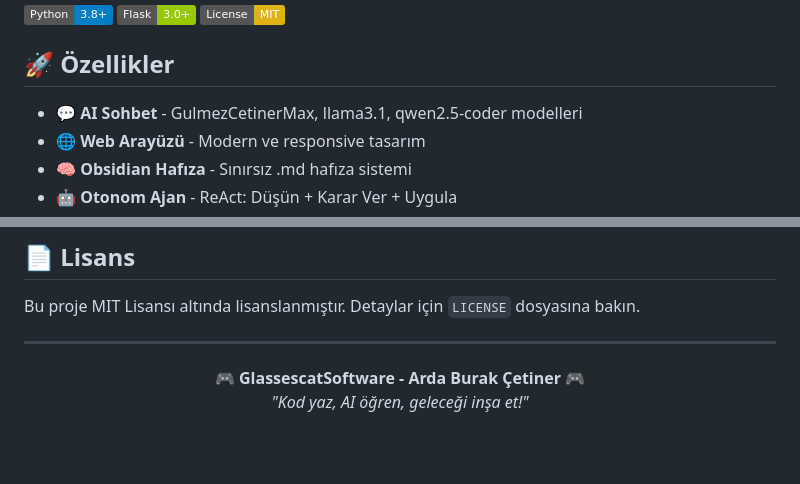
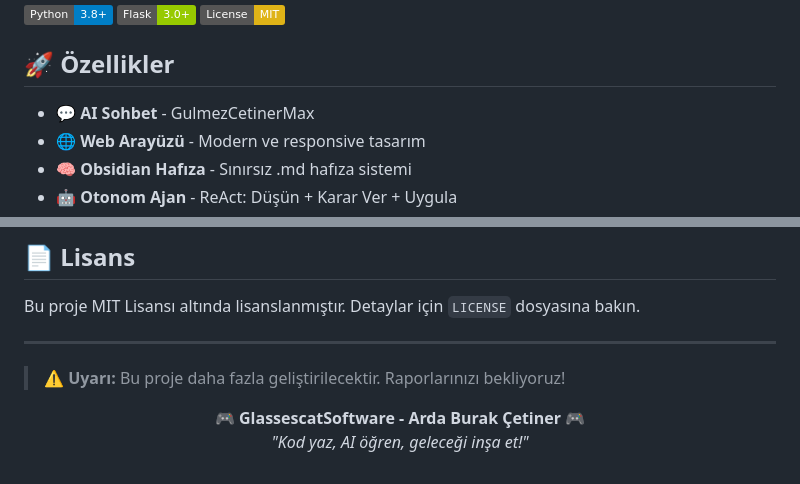
Before and after one commit to glassesglitchstudio-lab/glasses-cat-ai, a Markdown page: README.md, 2 parts joined by grey strips. Rendered like a GitHub page; badges without logos; blank space fills up the shorter version.

Commit message:
Update: Simplify AI chat models, add development warning

```diff
--- a/README.md
+++ b/README.md
@@ -9,7 +9,7 @@ GlassesCat, Ollama modellerini kullanan ve yapay zeka mühendisliği ile yazıl
 
 ## 🚀 Özellikler
 
-- 💬 **AI Sohbet** - GulmezCetinerMax, llama3.1, qwen2.5-coder modelleri
+- 💬 **AI Sohbet** - GulmezCetinerMax
 - 🌐 **Web Arayüzü** - Modern ve responsive tasarım
 - 🧠 **Obsidian Hafıza** - Sınırsız .md hafıza sistemi
 - 🤖 **Otonom Ajan** - ReAct: Düşün + Karar Ver + Uygula
@@ -148,6 +148,8 @@ Bu proje MIT Lisansı altında lisanslanmıştır. Detaylar için `LICENSE` dosy
 
 ---
 
+> ⚠️ **Uyarı:** Bu proje daha fazla geliştirilecektir. Raporlarınızı bekliyoruz!
+
 <p align="center">
   <b>🎮 GlassescatSoftware - Arda Burak Çetiner 🎮</b><br>
   <i>"Kod yaz, AI öğren, geleceği inşa et!"</i>
```
